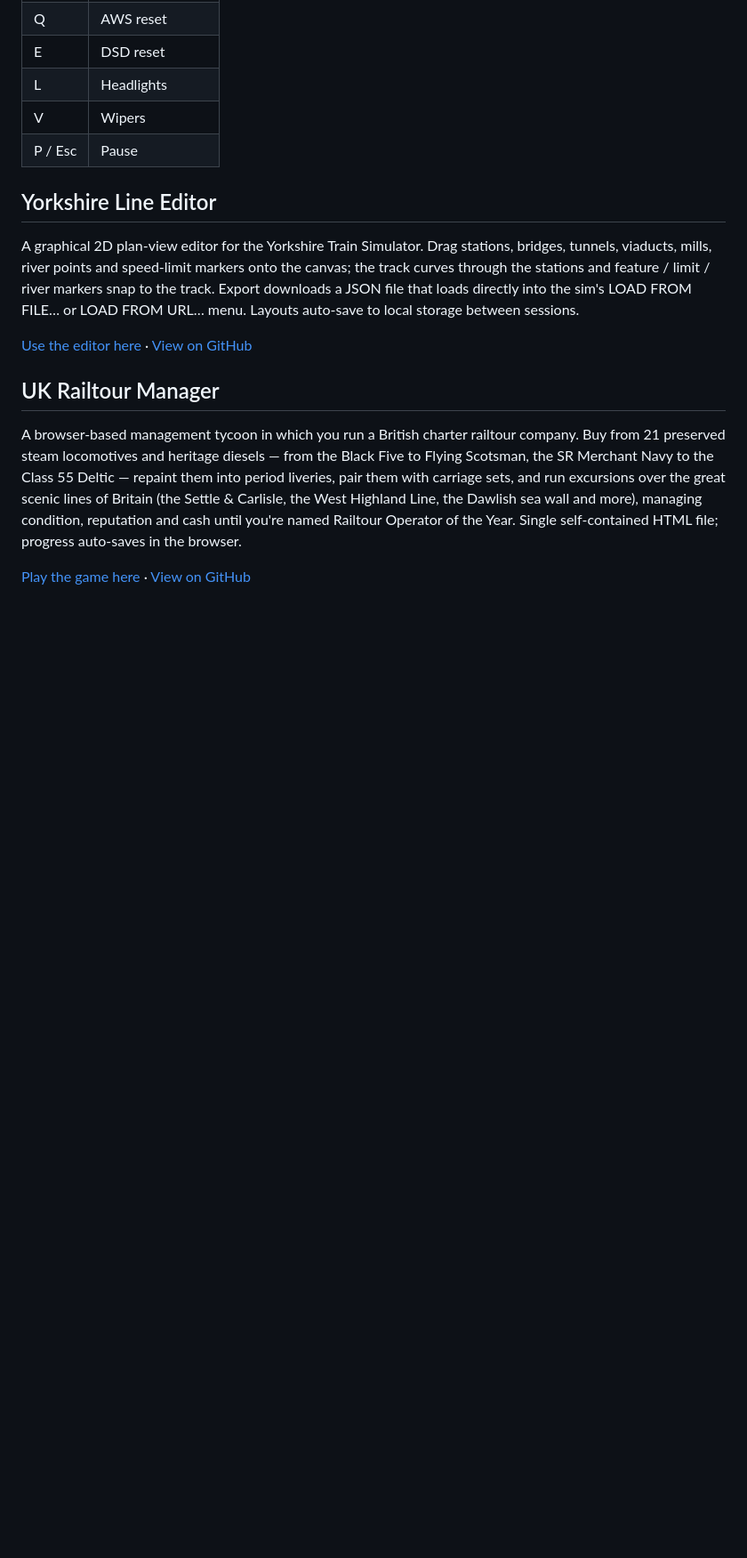
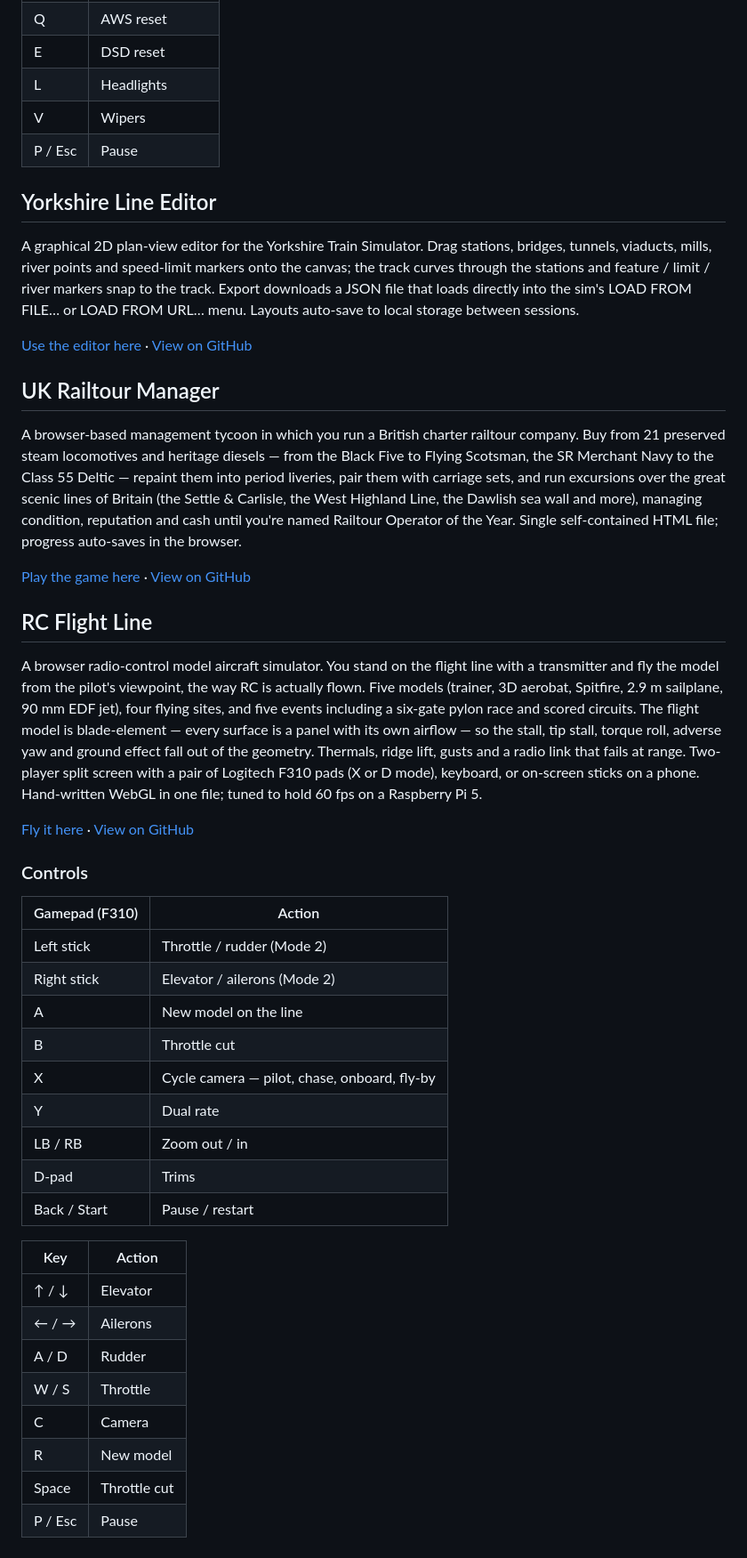
Before and after one commit to BrendanJamesLynskey/JW, a Markdown page: README.md, the part around the change. Shown at 89% size. Drawn GitHub-style; blank space fills up the shorter version.

Commit message:
Index RC Flight Line — radio-control flight simulator
Co-Authored-By: Claude Opus 5 (1M context) <noreply@anthropic.com>

```diff
--- a/README.md
+++ b/README.md
@@ -68,3 +68,34 @@ A graphical 2D plan-view editor for the Yorkshire Train Simulator. Drag stations
 A browser-based management tycoon in which you run a British charter railtour company. Buy from 21 preserved steam locomotives and heritage diesels — from the Black Five to Flying Scotsman, the SR Merchant Navy to the Class 55 Deltic — repaint them into period liveries, pair them with carriage sets, and run excursions over the great scenic lines of Britain (the Settle & Carlisle, the West Highland Line, the Dawlish sea wall and more), managing condition, reputation and cash until you're named Railtour Operator of the Year. Single self-contained HTML file; progress auto-saves in the browser.
 
 [Play the game here](https://brendanjameslynskey.github.io/UK-Railtour-Manager/) &middot; [View on GitHub](https://github.com/BrendanJamesLynskey/UK-Railtour-Manager)
+
+## RC Flight Line
+
+A browser radio-control model aircraft simulator. You stand on the flight line with a transmitter and fly the model from the pilot's viewpoint, the way RC is actually flown. Five models (trainer, 3D aerobat, Spitfire, 2.9 m sailplane, 90 mm EDF jet), four flying sites, and five events including a six-gate pylon race and scored circuits. The flight model is blade-element — every surface is a panel with its own airflow — so the stall, tip stall, torque roll, adverse yaw and ground effect fall out of the geometry. Thermals, ridge lift, gusts and a radio link that fails at range. Two-player split screen with a pair of Logitech F310 pads (X or D mode), keyboard, or on-screen sticks on a phone. Hand-written WebGL in one file; tuned to hold 60 fps on a Raspberry Pi 5.
+
+[Fly it here](https://brendanjameslynskey.github.io/RC-Flight-Line/) &middot; [View on GitHub](https://github.com/BrendanJamesLynskey/RC-Flight-Line)
+
+### Controls
+
+| Gamepad (F310) | Action |
+|-----|--------|
+| Left stick | Throttle / rudder (Mode 2) |
+| Right stick | Elevator / ailerons (Mode 2) |
+| A | New model on the line |
+| B | Throttle cut |
+| X | Cycle camera — pilot, chase, onboard, fly-by |
+| Y | Dual rate |
+| LB / RB | Zoom out / in |
+| D-pad | Trims |
+| Back / Start | Pause / restart |
+
+| Key | Action |
+|-----|--------|
+| ↑ / ↓ | Elevator |
+| ← / → | Ailerons |
+| A / D | Rudder |
+| W / S | Throttle |
+| C | Camera |
+| R | New model |
+| Space | Throttle cut |
+| P / Esc | Pause |
```
